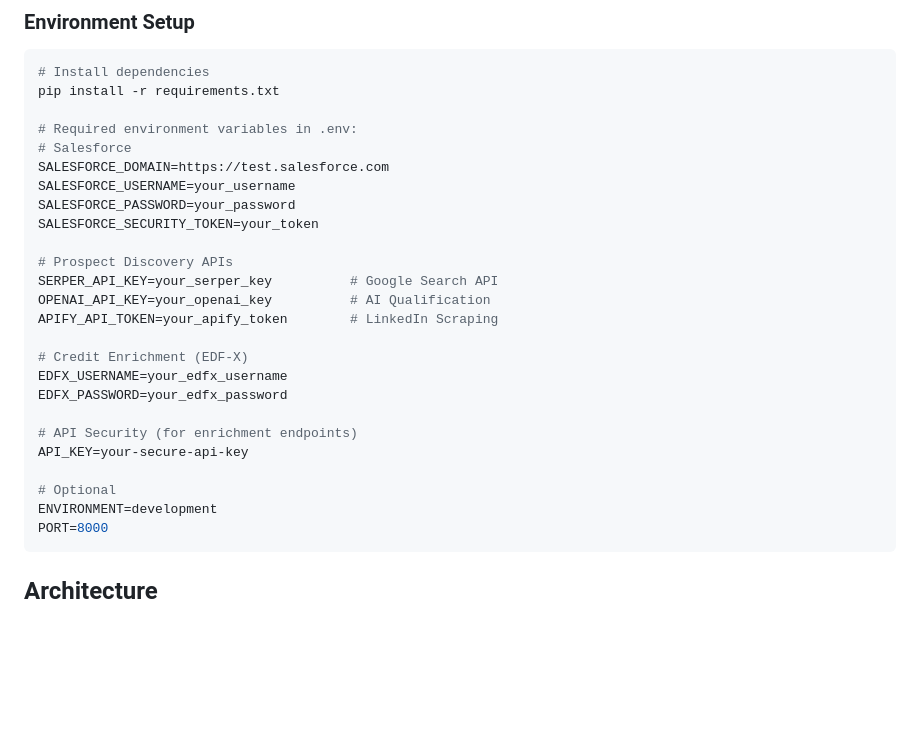
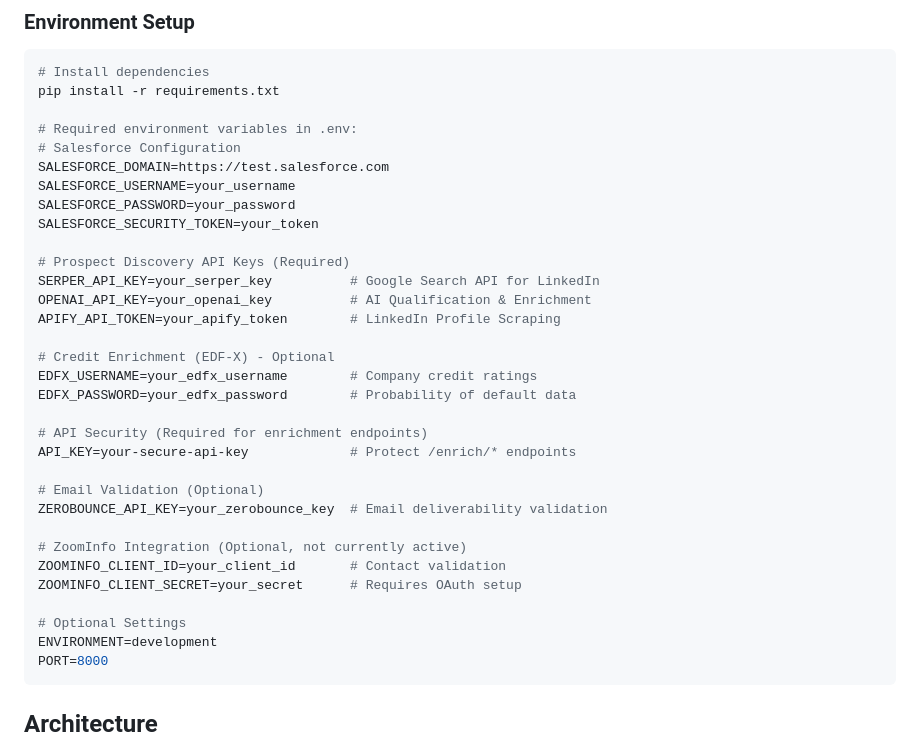
Before and after one commit to AI-Experts-LLC/fast_leads_api, a Markdown page: CLAUDE.md, the part around the change. GitHub-like rendering; blank space fills up the shorter version.

````diff
--- a/CLAUDE.md
+++ b/CLAUDE.md
@@ -77,25 +77,32 @@ curl http://localhost:8000/test-services
 pip install -r requirements.txt
 
 # Required environment variables in .env:
-# Salesforce
+# Salesforce Configuration
 SALESFORCE_DOMAIN=https://test.salesforce.com
 SALESFORCE_USERNAME=your_username
 SALESFORCE_PASSWORD=your_password
 SALESFORCE_SECURITY_TOKEN=your_token
 
-# Prospect Discovery APIs
-SERPER_API_KEY=your_serper_key          # Google Search API
-OPENAI_API_KEY=your_openai_key          # AI Qualification
-APIFY_API_TOKEN=your_apify_token        # LinkedIn Scraping
+# Prospect Discovery API Keys (Required)
+SERPER_API_KEY=your_serper_key          # Google Search API for LinkedIn
+OPENAI_API_KEY=your_openai_key          # AI Qualification & Enrichment
+APIFY_API_TOKEN=your_apify_token        # LinkedIn Profile Scraping
 
-# Credit Enrichment (EDF-X)
-EDFX_USERNAME=your_edfx_username
-EDFX_PASSWORD=your_edfx_password
+# Credit Enrichment (EDF-X) - Optional
+EDFX_USERNAME=your_edfx_username        # Company credit ratings
+EDFX_PASSWORD=your_edfx_password        # Probability of default data
 
-# API Security (for enrichment endpoints)
-API_KEY=your-secure-api-key
+# API Security (Required for enrichment endpoints)
+API_KEY=your-secure-api-key             # Protect /enrich/* endpoints
 
-# Optional
+# Email Validation (Optional)
+ZEROBOUNCE_API_KEY=your_zerobounce_key  # Email deliverability validation
+
+# ZoomInfo Integration (Optional, not currently active)
+ZOOMINFO_CLIENT_ID=your_client_id       # Contact validation
+ZOOMINFO_CLIENT_SECRET=your_secret      # Requires OAuth setup
+
+# Optional Settings
 ENVIRONMENT=development
 PORT=8000
 ```
````
Also changed, not shown: README.md (+32 -7 lines).
